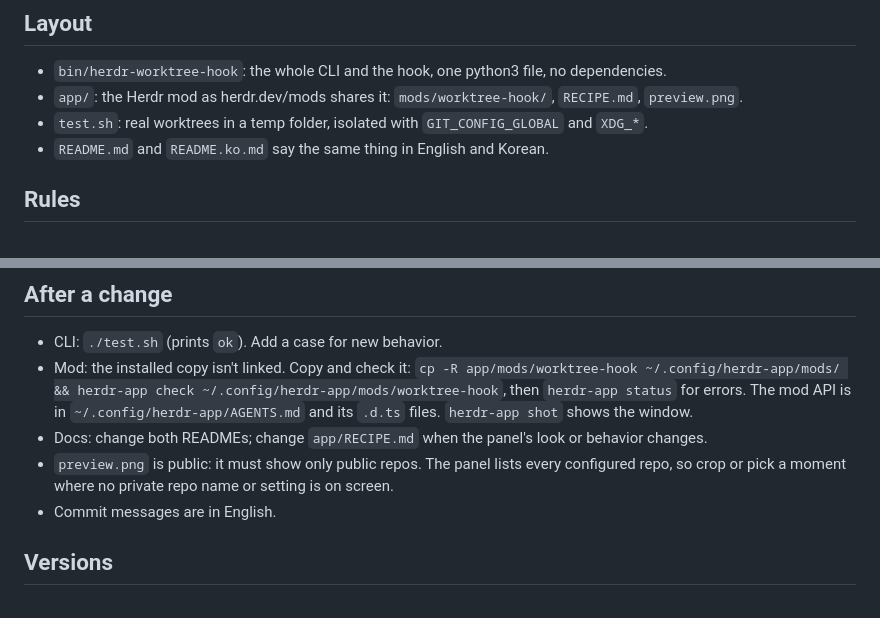
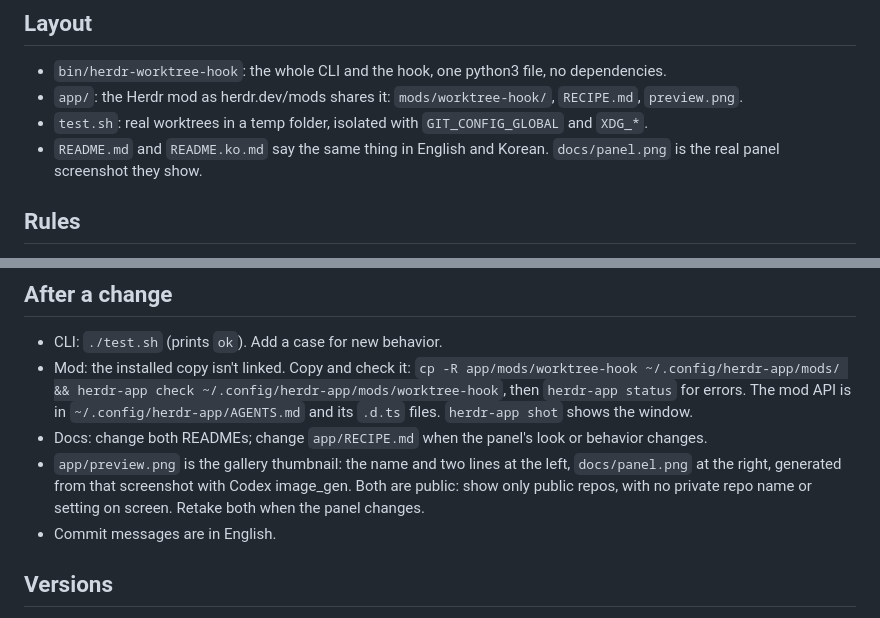
Before and after one commit to kimsuhan/herdr-worktree-hook, a Markdown page: AGENTS.md, 2 parts joined by grey strips. Drawn GitHub-style.

```diff
--- a/AGENTS.md
+++ b/AGENTS.md
@@ -8,7 +8,8 @@ checkout, run setup commands in the background), plus a Herdr app panel for it.
 - `bin/herdr-worktree-hook`: the whole CLI and the hook, one python3 file, no dependencies.
 - `app/`: the Herdr mod as herdr.dev/mods shares it: `mods/worktree-hook/`, `RECIPE.md`, `preview.png`.
 - `test.sh`: real worktrees in a temp folder, isolated with `GIT_CONFIG_GLOBAL` and `XDG_*`.
-- `README.md` and `README.ko.md` say the same thing in English and Korean.
+- `README.md` and `README.ko.md` say the same thing in English and Korean. `docs/panel.png` is the
+  real panel screenshot they show.
 
 ## Rules
 
@@ -34,8 +35,9 @@ checkout, run setup commands in the background), plus a Herdr app panel for it.
   then `herdr-app status` for errors. The mod API is in `~/.config/herdr-app/AGENTS.md` and its `.d.ts`
   files. `herdr-app shot` shows the window.
 - Docs: change both READMEs; change `app/RECIPE.md` when the panel's look or behavior changes.
-- `preview.png` is public: it must show only public repos. The panel lists every configured repo, so
-  crop or pick a moment where no private repo name or setting is on screen.
+- `app/preview.png` is the gallery thumbnail: the name and two lines at the left, `docs/panel.png` at
+  the right, generated from that screenshot with Codex image_gen. Both are public: show only public
+  repos, with no private repo name or setting on screen. Retake both when the panel changes.
 - Commit messages are in English.
 
 ## Versions
```
Also changed, not shown: README.ko.md (+4 -0 lines), README.md (+4 -0 lines), docs/panel.png (added), 1 other file.
